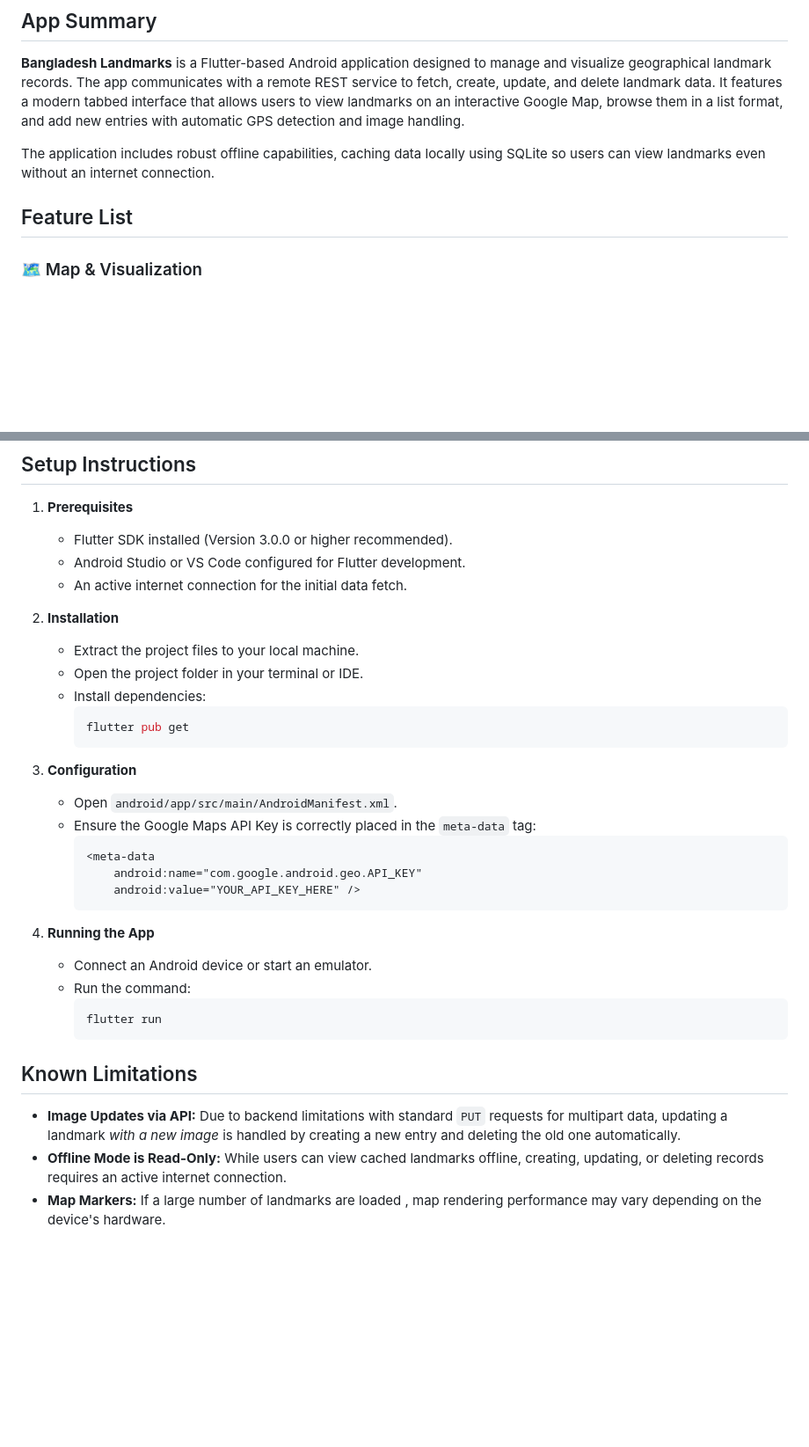
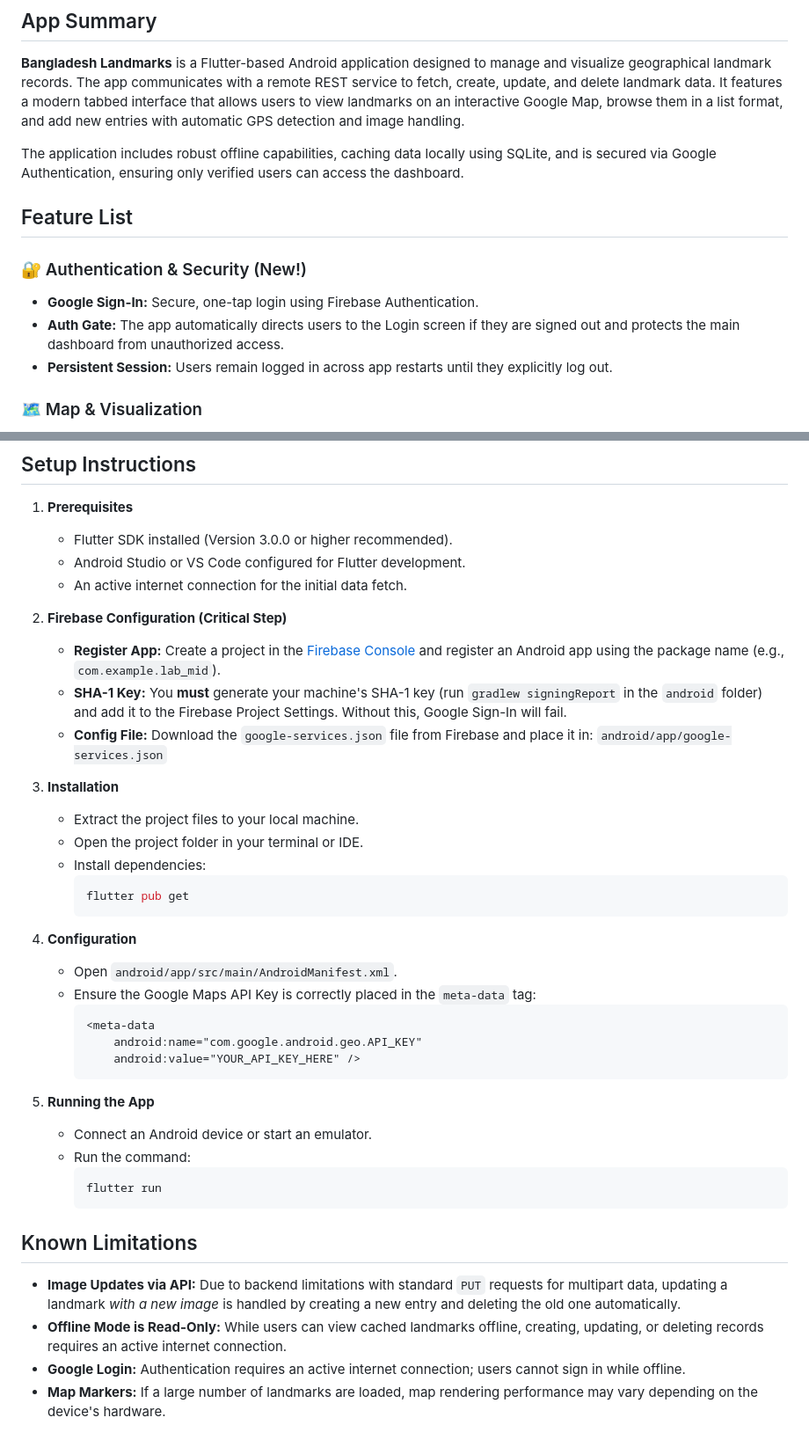
Before and after one commit to far-han12/cse489_lab, a Markdown page: README.md, 2 parts joined by grey strips. Shown at 88% size. Rendered like a GitHub page; blank space fills up the shorter version.

Commit message:
Enhance security with Google Authentication
Added Google Authentication for user security and updated installation instructions for Firebase configuration.

````diff
--- a/README.md
+++ b/README.md
@@ -3,9 +3,14 @@
 ## App Summary
 **Bangladesh Landmarks** is a Flutter-based Android application designed to manage and visualize geographical landmark records. The app communicates with a remote REST service to fetch, create, update, and delete landmark data. It features a modern tabbed interface that allows users to view landmarks on an interactive Google Map, browse them in a list format, and add new entries with automatic GPS detection and image handling.
 
-The application includes robust offline capabilities, caching data locally using SQLite so users can view landmarks even without an internet connection.
+The application includes robust offline capabilities, caching data locally using SQLite, and is secured via Google Authentication, ensuring only verified users can access the dashboard.
 
 ## Feature List
+
+### 🔐 Authentication & Security (New!)
+* **Google Sign-In:** Secure, one-tap login using Firebase Authentication.
+* **Auth Gate:** The app automatically directs users to the Login screen if they are signed out and protects the main dashboard from unauthorized access.
+* **Persistent Session:** Users remain logged in across app restarts until they explicitly log out.
 
 ### 🗺️ Map & Visualization
 * **Interactive Map:** Google Maps integration centered on Bangladesh (23.6850°N, 90.3563°E).
@@ -28,7 +33,13 @@ The application includes robust offline capabilities, caching data locally using
     * Android Studio or VS Code configured for Flutter development.
     * An active internet connection for the initial data fetch.
 
-2.  **Installation**
+2.  **Firebase Configuration (Critical Step)**
+    * **Register App:** Create a project in the [Firebase Console](https://console.firebase.google.com/) and register an Android app using the package name (e.g., `com.example.lab_mid`).
+    * **SHA-1 Key:** You **must** generate your machine's SHA-1 key (run `gradlew signingReport` in the `android` folder) and add it to the Firebase Project Settings. Without this, Google Sign-In will fail.
+    * **Config File:** Download the `google-services.json` file from Firebase and place it in:
+        `android/app/google-services.json`
+
+3.  **Installation**
     * Extract the project files to your local machine.
     * Open the project folder in your terminal or IDE.
     * Install dependencies:
@@ -36,7 +47,7 @@ The application includes robust offline capabilities, caching data locally using
         flutter pub get
         ```
 
-3.  **Configuration**
+4.  **Configuration**
     * Open `android/app/src/main/AndroidManifest.xml`.
     * Ensure the Google Maps API Key is correctly placed in the `meta-data` tag:
         ```xml
@@ -45,7 +56,7 @@ The application includes robust offline capabilities, caching data locally using
             android:value="YOUR_API_KEY_HERE" />
         ```
 
-4.  **Running the App**
+5.  **Running the App**
     * Connect an Android device or start an emulator.
     * Run the command:
         ```bash
@@ -56,4 +67,5 @@ The application includes robust offline capabilities, caching data locally using
 
 * **Image Updates via API:** Due to backend limitations with standard `PUT` requests for multipart data, updating a landmark *with a new image* is handled by creating a new entry and deleting the old one automatically.
 * **Offline Mode is Read-Only:** While users can view cached landmarks offline, creating, updating, or deleting records requires an active internet connection.
-* **Map Markers:** If a large number of landmarks are loaded , map rendering performance may vary depending on the device's hardware.
+* **Google Login:** Authentication requires an active internet connection; users cannot sign in while offline.
+* **Map Markers:** If a large number of landmarks are loaded, map rendering performance may vary depending on the device's hardware.
````
